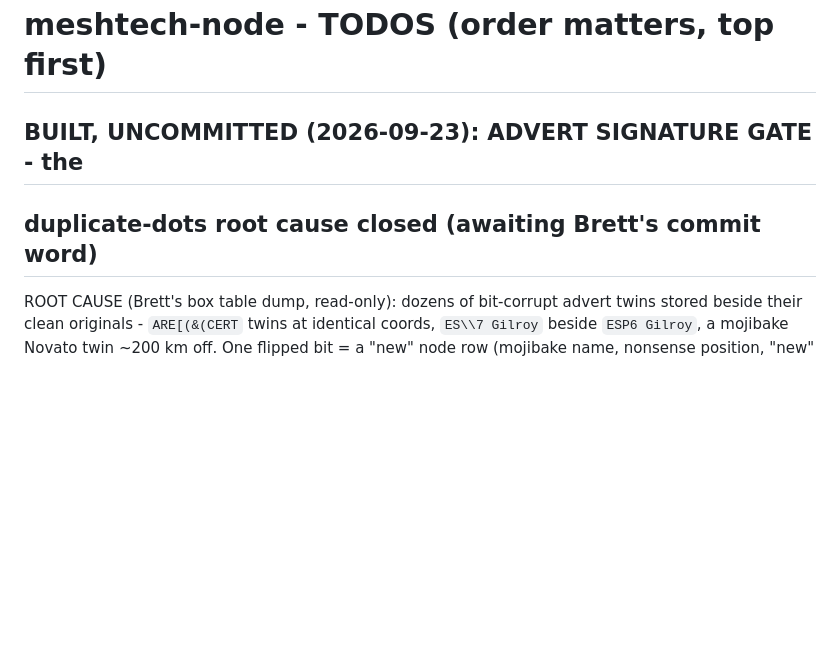
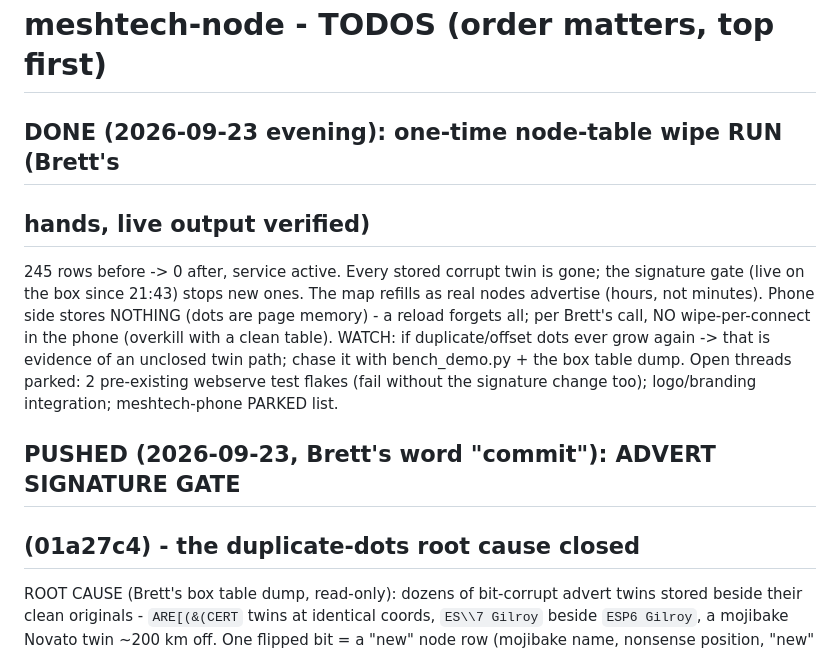
Before and after one commit to mygooglyeyes/meshtech-node, a Markdown page: TODOS.md, the part around the change. Rendered like a GitHub page; blank space fills up the shorter version.

Commit message:
TODOS: one-time node-table wipe run (245 -> 0, Brett's hands)
🤖 Generated with Codebuff
Co-Authored-By: Codebuff <noreply@codebuff.com>

```diff
--- a/TODOS.md
+++ b/TODOS.md
@@ -1,7 +1,20 @@
 # meshtech-node - TODOS (order matters, top first)
 
-## BUILT, UNCOMMITTED (2026-09-23): ADVERT SIGNATURE GATE - the
-## duplicate-dots root cause closed (awaiting Brett's commit word)
+## DONE (2026-09-23 evening): one-time node-table wipe RUN (Brett's
+## hands, live output verified)
+245 rows before -> 0 after, service active. Every stored corrupt twin
+is gone; the signature gate (live on the box since 21:43) stops new
+ones. The map refills as real nodes advertise (hours, not minutes).
+Phone side stores NOTHING (dots are page memory) - a reload forgets
+all; per Brett's call, NO wipe-per-connect in the phone (overkill
+with a clean table). WATCH: if duplicate/offset dots ever grow again
+-> that is evidence of an unclosed twin path; chase it with
+bench_demo.py + the box table dump. Open threads parked: 2
+pre-existing webserve test flakes (fail without the signature change
+too); logo/branding integration; meshtech-phone PARKED list.
+
+## PUSHED (2026-09-23, Brett's word "commit"): ADVERT SIGNATURE GATE
+## (01a27c4) - the duplicate-dots root cause closed
 ROOT CAUSE (Brett's box table dump, read-only): dozens of bit-corrupt
 advert twins stored beside their clean originals - `ARE[(&(CERT`
 twins at identical coords, `ES\\7 Gilroy` beside `ESP6 Gilroy`, a
```
